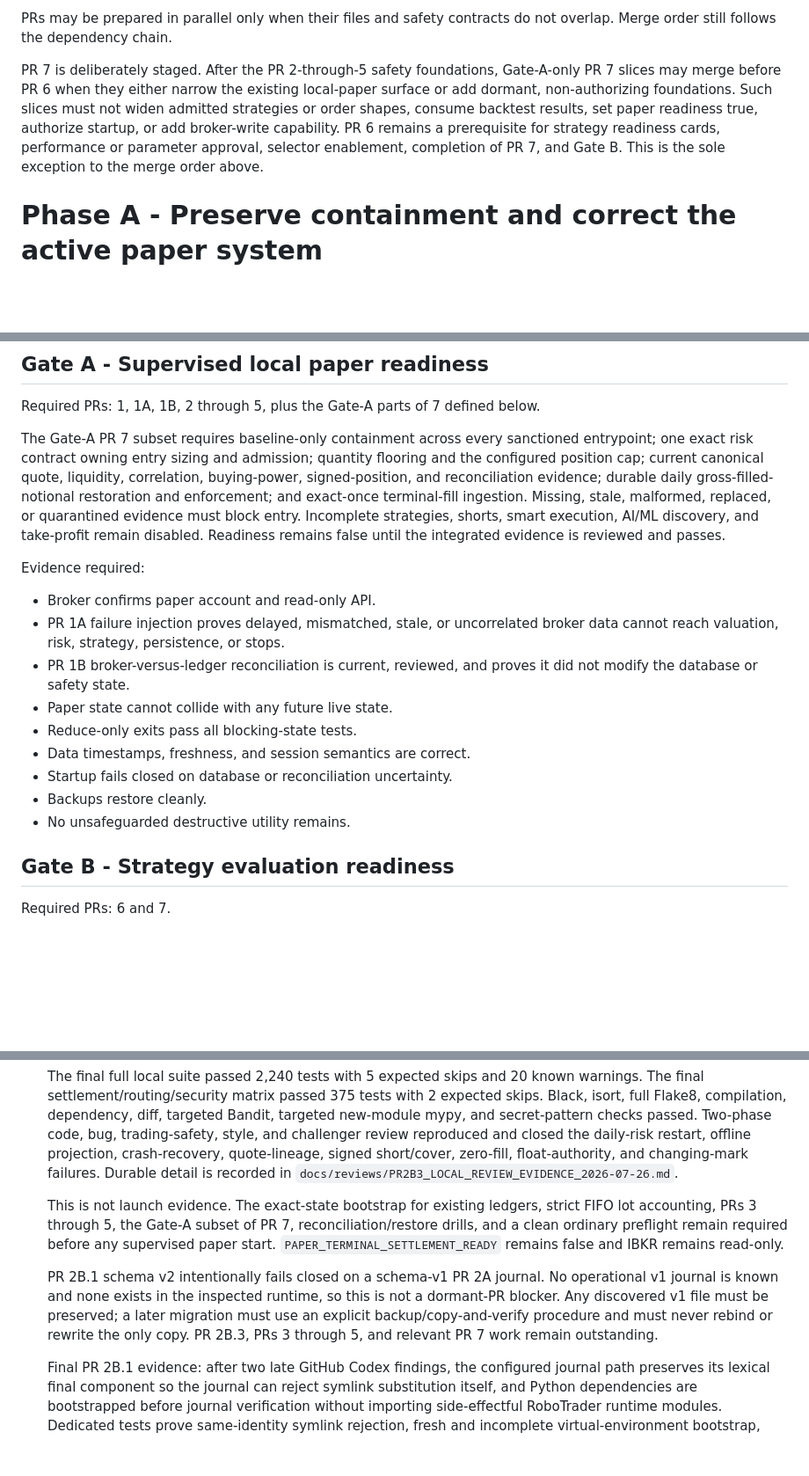
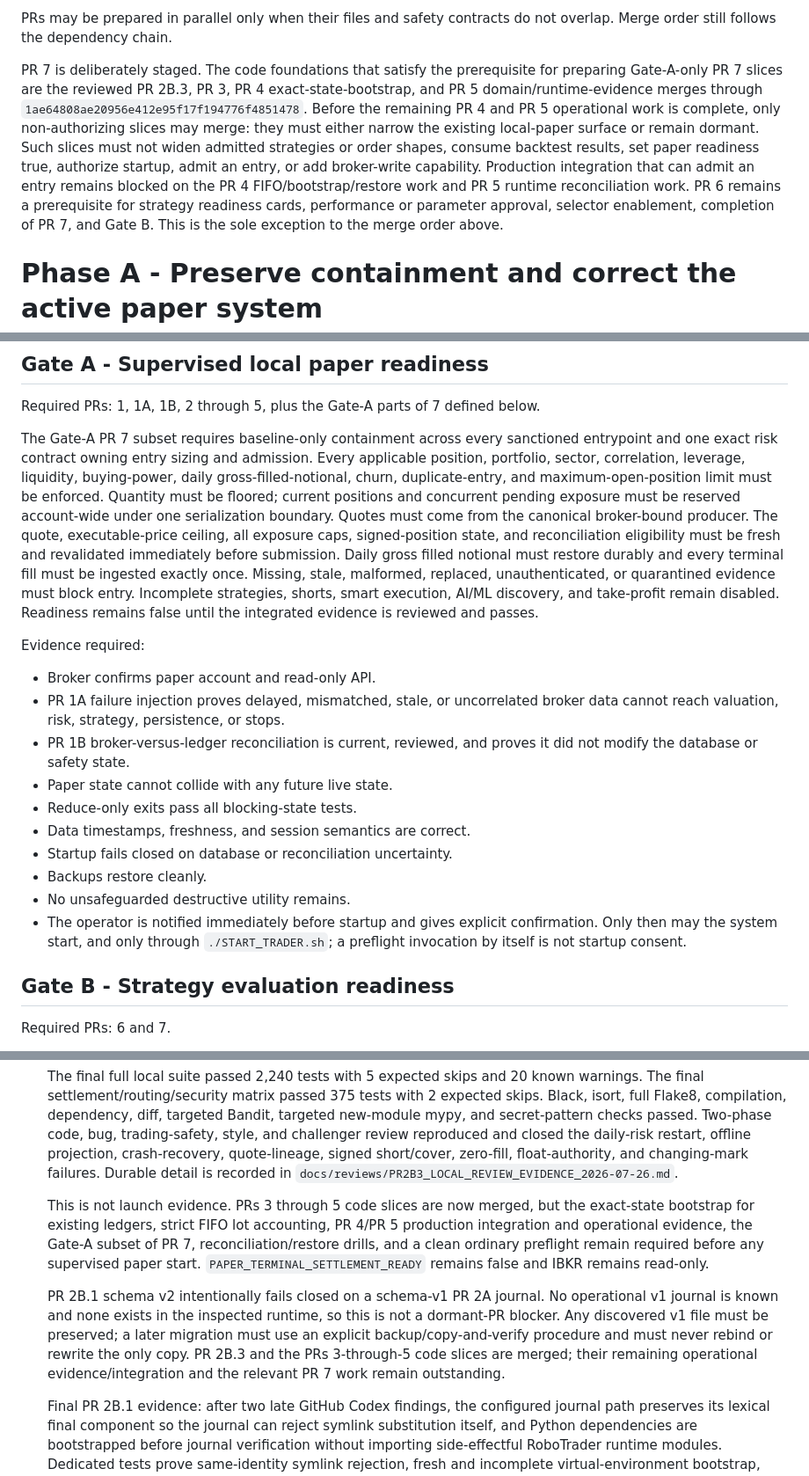
Before and after one commit to stimutak/robo_trader, a Markdown page: docs/ROBOTRADER_REMEDIATION_PLAN_2026-07-20.md, 3 parts joined by grey strips. Shown at 88% size. GitHub-like rendering; blank space fills up the shorter version.

Commit message:
docs(plan): close Gate-A staging gaps

```diff
--- a/docs/ROBOTRADER_REMEDIATION_PLAN_2026-07-20.md
+++ b/docs/ROBOTRADER_REMEDIATION_PLAN_2026-07-20.md
@@ -129,14 +129,19 @@ The required order is:
 
 PRs may be prepared in parallel only when their files and safety contracts do not overlap. Merge order still follows the dependency chain.
 
-PR 7 is deliberately staged. After the PR 2-through-5 safety foundations,
-Gate-A-only PR 7 slices may merge before PR 6 when they either narrow the
-existing local-paper surface or add dormant, non-authorizing foundations. Such
+PR 7 is deliberately staged. The code foundations that satisfy the prerequisite
+for preparing Gate-A-only PR 7 slices are the reviewed PR 2B.3, PR 3, PR 4
+exact-state-bootstrap, and PR 5 domain/runtime-evidence merges through
+`1ae64808ae20956e412e95f17f194776f4851478`. Before the remaining PR 4 and PR
+5 operational work is complete, only non-authorizing slices may merge: they
+must either narrow the existing local-paper surface or remain dormant. Such
 slices must not widen admitted strategies or order shapes, consume backtest
-results, set paper readiness true, authorize startup, or add broker-write
-capability. PR 6 remains a prerequisite for strategy readiness cards,
-performance or parameter approval, selector enablement, completion of PR 7,
-and Gate B. This is the sole exception to the merge order above.
+results, set paper readiness true, authorize startup, admit an entry, or add
+broker-write capability. Production integration that can admit an entry remains
+blocked on the PR 4 FIFO/bootstrap/restore work and PR 5 runtime reconciliation
+work. PR 6 remains a prerequisite for strategy readiness cards, performance or
+parameter approval, selector enablement, completion of PR 7, and Gate B. This
+is the sole exception to the merge order above.
 
 # Phase A - Preserve containment and correct the active paper system
 
@@ -1142,14 +1148,20 @@ reconciliation evidence. A numeric PR range never implicitly omits PR 1A or PR
 Required PRs: 1, 1A, 1B, 2 through 5, plus the Gate-A parts of 7 defined below.
 
 The Gate-A PR 7 subset requires baseline-only containment across every
-sanctioned entrypoint; one exact risk contract owning entry sizing and
-admission; quantity flooring and the configured position cap; current canonical
-quote, liquidity, correlation, buying-power, signed-position, and reconciliation
-evidence; durable daily gross-filled-notional restoration and enforcement; and
-exact-once terminal-fill ingestion. Missing, stale, malformed, replaced, or
-quarantined evidence must block entry. Incomplete strategies, shorts, smart
-execution, AI/ML discovery, and take-profit remain disabled. Readiness remains
-false until the integrated evidence is reviewed and passes.
+sanctioned entrypoint and one exact risk contract owning entry sizing and
+admission. Every applicable position, portfolio, sector, correlation, leverage,
+liquidity, buying-power, daily gross-filled-notional, churn, duplicate-entry,
+and maximum-open-position limit must be enforced. Quantity must be floored;
+current positions and concurrent pending exposure must be reserved account-wide
+under one serialization boundary. Quotes must come from the canonical
+broker-bound producer. The quote, executable-price ceiling, all exposure caps,
+signed-position state, and reconciliation eligibility must be fresh and
+revalidated immediately before submission. Daily gross filled notional must
+restore durably and every terminal fill must be ingested exactly once. Missing,
+stale, malformed, replaced, unauthenticated, or quarantined evidence must block
+entry. Incomplete strategies, shorts, smart execution, AI/ML discovery, and
+take-profit remain disabled. Readiness remains false until the integrated
+evidence is reviewed and passes.
 
 Evidence required:
 
@@ -1164,6 +1176,9 @@ Evidence required:
 - Startup fails closed on database or reconciliation uncertainty.
 - Backups restore cleanly.
 - No unsafeguarded destructive utility remains.
+- The operator is notified immediately before startup and gives explicit
+  confirmation. Only then may the system start, and only through
+  `./START_TRADER.sh`; a preflight invocation by itself is not startup consent.
 
 ## Gate B - Strategy evaluation readiness
 
@@ -1501,18 +1516,20 @@ Update after each merge.
   and changing-mark failures. Durable detail is recorded in
   `docs/reviews/PR2B3_LOCAL_REVIEW_EVIDENCE_2026-07-26.md`.
 
-  This is not launch evidence. The exact-state bootstrap for existing ledgers,
-  strict FIFO lot accounting, PRs 3 through 5, the Gate-A subset of PR 7,
-  reconciliation/restore drills, and a clean ordinary preflight remain required
-  before any supervised paper start. `PAPER_TERMINAL_SETTLEMENT_READY` remains
-  false and IBKR remains read-only.
+  This is not launch evidence. PRs 3 through 5 code slices are now merged, but
+  the exact-state bootstrap for existing ledgers, strict FIFO lot accounting,
+  PR 4/PR 5 production integration and operational evidence, the Gate-A subset
+  of PR 7, reconciliation/restore drills, and a clean ordinary preflight remain
+  required before any supervised paper start. `PAPER_TERMINAL_SETTLEMENT_READY`
+  remains false and IBKR remains read-only.
 
   PR 2B.1 schema v2 intentionally fails closed on a schema-v1 PR 2A journal.
   No operational v1 journal is known and none exists in the inspected runtime,
   so this is not a dormant-PR blocker. Any discovered v1 file must be preserved;
   a later migration must use an explicit backup/copy-and-verify procedure and
-  must never rebind or rewrite the only copy. PR 2B.3, PRs 3 through 5, and
-  relevant PR 7 work remain outstanding.
+  must never rebind or rewrite the only copy. PR 2B.3 and the PRs 3-through-5
+  code slices are merged; their remaining operational evidence/integration and
+  the relevant PR 7 work remain outstanding.
 
   Final PR 2B.1 evidence: after two late GitHub Codex findings, the configured
   journal path preserves its lexical final component so the journal can reject
```
Also changed, not shown: other parts of docs/ROBOTRADER_REMEDIATION_PLAN_2026-07-20.md (+4 -3 lines).
